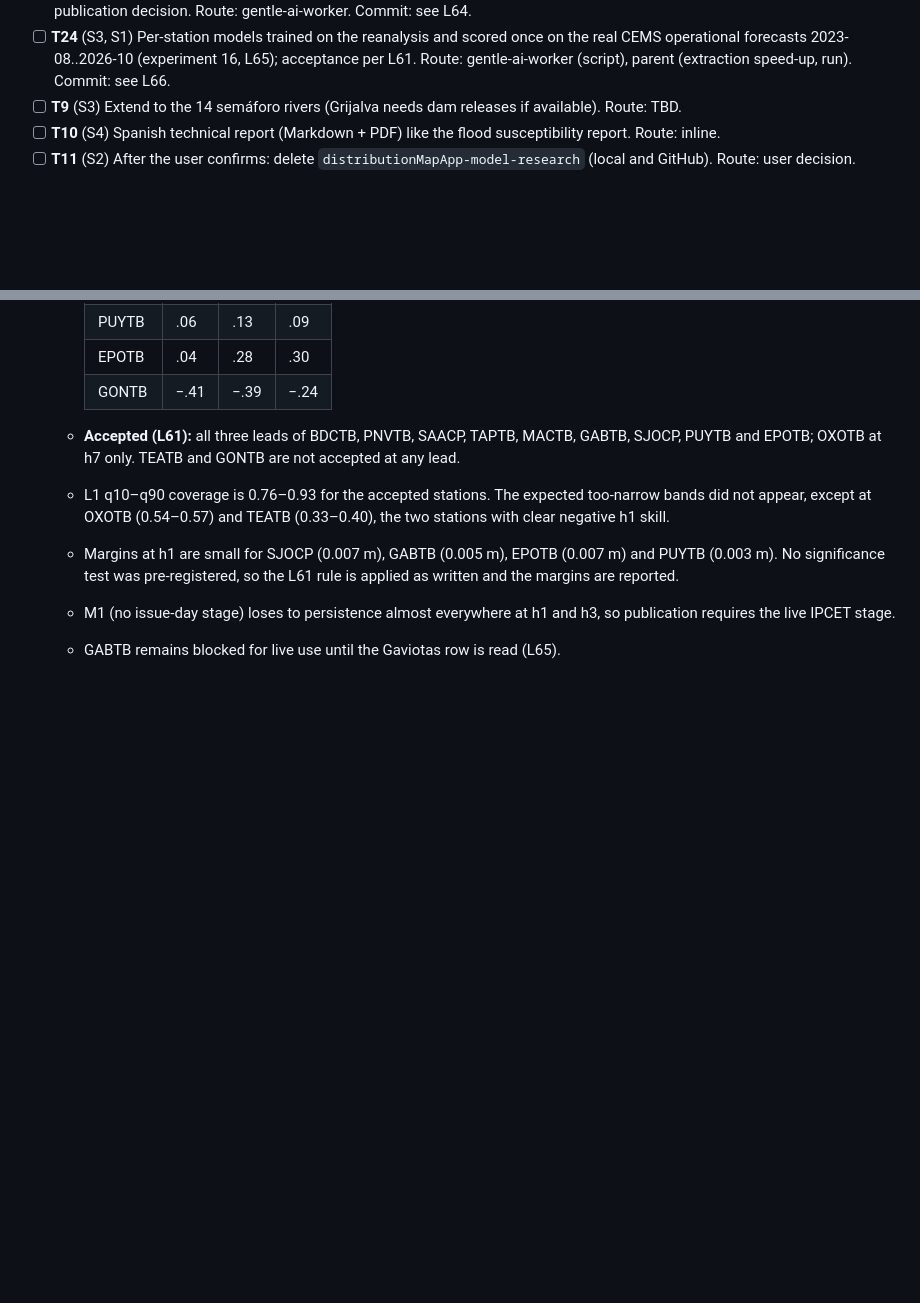
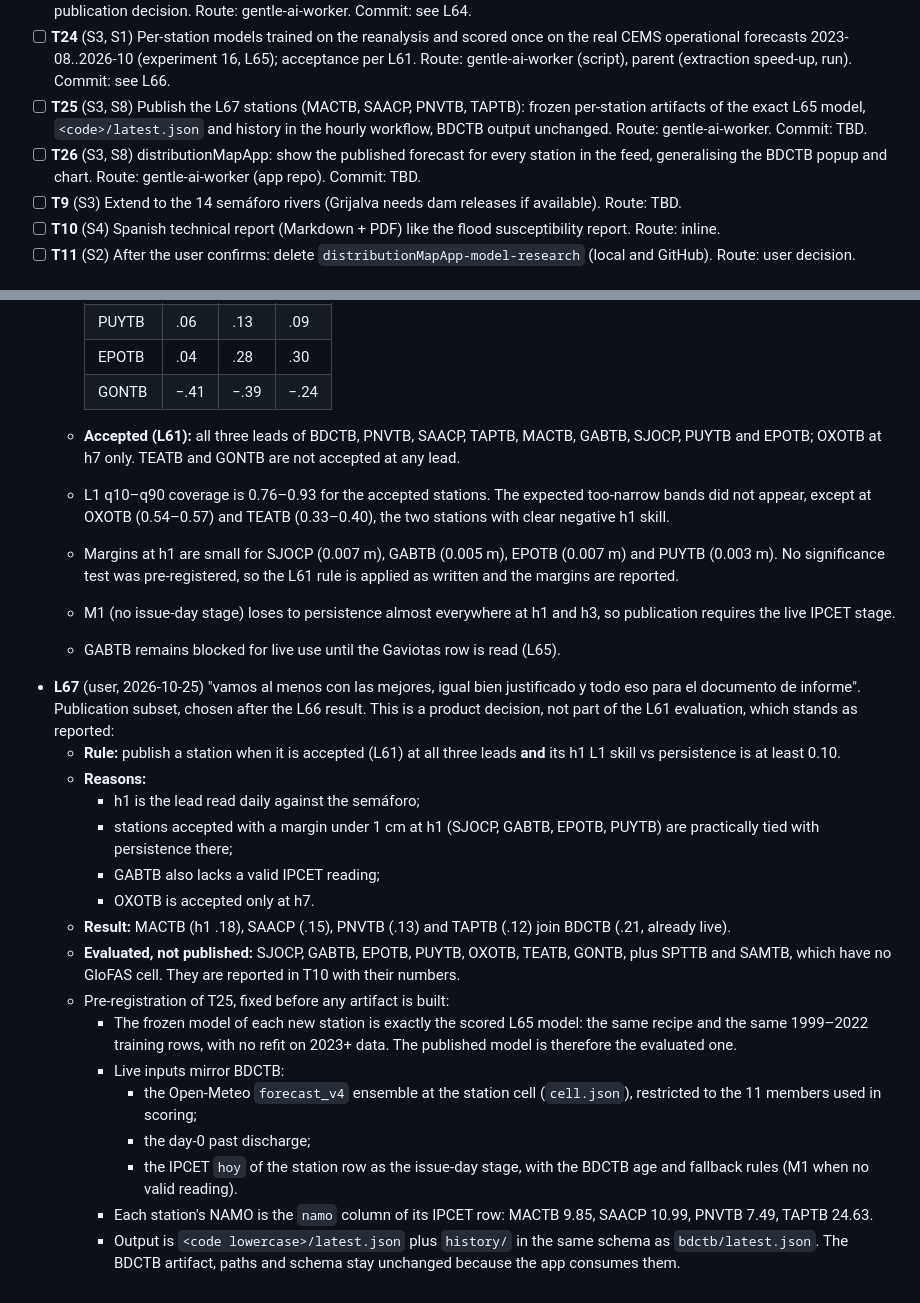
Before and after one commit to ElGuill3/tabasco-river-forecast, a Markdown page: odd/tasks/usumacinta-forecast.md, 2 parts joined by grey strips. Drawn GitHub-style; blank space fills up the shorter version.

Commit message:
docs(odd): choose and pre-register the published stations

```diff
--- a/odd/tasks/usumacinta-forecast.md
+++ b/odd/tasks/usumacinta-forecast.md
@@ -38,6 +38,8 @@ the rivers of the IPCET semáforo. Mirror: Engram `odd/usumacinta-forecast/tasks
 - [ ] **T22** (S8) distributionMapApp: messenger (on start, if online and today's forecast lacks today's IPCET level, download the table image with its Last-Modified and upload it to the repo with a single-repo fine-grained token), reads the published JSON with a local cache, shows the available forecast with an "updating" notice until the new run lands, level-versus-NAMO chart, no own semáforo. Route: gentle-ai-worker, gentle-ai-verify. Commits: distributionMapApp a945855, 8394229, 5d71876, f3c963d, 184f8ed on feat/bdctb-live-forecast (L48, L49); PR after T21 publishes.
 - [ ] **T23** (S3, S1) Per-station GloFAS ceiling on the development years only (experiment 15, L63): the L1 recipe with the reanalysis as a perfect GloFAS forecast and the CONAGUA issue-day stage, scored against persistence; orientation for T9, never a publication decision. Route: gentle-ai-worker. Commit: see L64.
 - [ ] **T24** (S3, S1) Per-station models trained on the reanalysis and scored once on the real CEMS operational forecasts 2023-08..2026-10 (experiment 16, L65); acceptance per L61. Route: gentle-ai-worker (script), parent (extraction speed-up, run). Commit: see L66.
+- [ ] **T25** (S3, S8) Publish the L67 stations (MACTB, SAACP, PNVTB, TAPTB): frozen per-station artifacts of the exact L65 model, `<code>/latest.json` and history in the hourly workflow, BDCTB output unchanged. Route: gentle-ai-worker. Commit: TBD.
+- [ ] **T26** (S3, S8) distributionMapApp: show the published forecast for every station in the feed, generalising the BDCTB popup and chart. Route: gentle-ai-worker (app repo). Commit: TBD.
 - [ ] **T9** (S3) Extend to the 14 semáforo rivers (Grijalva needs dam releases if available). Route: TBD.
 - [ ] **T10** (S4) Spanish technical report (Markdown + PDF) like the flood susceptibility report. Route: inline.
 - [ ] **T11** (S2) After the user confirms: delete `distributionMapApp-model-research` (local and GitHub). Route: user decision.
@@ -201,3 +203,20 @@ the rivers of the IPCET semáforo. Mirror: Engram `odd/usumacinta-forecast/tasks
   - Margins at h1 are small for SJOCP (0.007 m), GABTB (0.005 m), EPOTB (0.007 m) and PUYTB (0.003 m). No significance test was pre-registered, so the L61 rule is applied as written and the margins are reported.
   - M1 (no issue-day stage) loses to persistence almost everywhere at h1 and h3, so publication requires the live IPCET stage.
   - GABTB remains blocked for live use until the Gaviotas row is read (L65).
+- **L67** (user, 2026-10-25) "vamos al menos con las mejores, igual bien justificado y todo eso para el documento de informe". Publication subset, chosen after the L66 result. This is a product decision, not part of the L61 evaluation, which stands as reported:
+  - **Rule:** publish a station when it is accepted (L61) at all three leads **and** its h1 L1 skill vs persistence is at least 0.10.
+  - **Reasons:**
+    - h1 is the lead read daily against the semáforo;
+    - stations accepted with a margin under 1 cm at h1 (SJOCP, GABTB, EPOTB, PUYTB) are practically tied with persistence there;
+    - GABTB also lacks a valid IPCET reading;
+    - OXOTB is accepted only at h7.
+  - **Result:** MACTB (h1 .18), SAACP (.15), PNVTB (.13) and TAPTB (.12) join BDCTB (.21, already live).
+  - **Evaluated, not published:** SJOCP, GABTB, EPOTB, PUYTB, OXOTB, TEATB, GONTB, plus SPTTB and SAMTB, which have no GloFAS cell. They are reported in T10 with their numbers.
+  - Pre-registration of T25, fixed before any artifact is built:
+    - The frozen model of each new station is exactly the scored L65 model: the same recipe and the same 1999–2022 training rows, with no refit on 2023+ data. The published model is therefore the evaluated one.
+    - Live inputs mirror BDCTB:
+      - the Open-Meteo `forecast_v4` ensemble at the station cell (`cell.json`), restricted to the 11 members used in scoring;
+      - the day-0 past discharge;
+      - the IPCET `hoy` of the station row as the issue-day stage, with the BDCTB age and fallback rules (M1 when no valid reading).
+    - Each station's NAMO is the `namo` column of its IPCET row: MACTB 9.85, SAACP 10.99, PNVTB 7.49, TAPTB 24.63.
+    - Output is `<code lowercase>/latest.json` plus `history/` in the same schema as `bdctb/latest.json`. The BDCTB artifact, paths and schema stay unchanged because the app consumes them.
```
